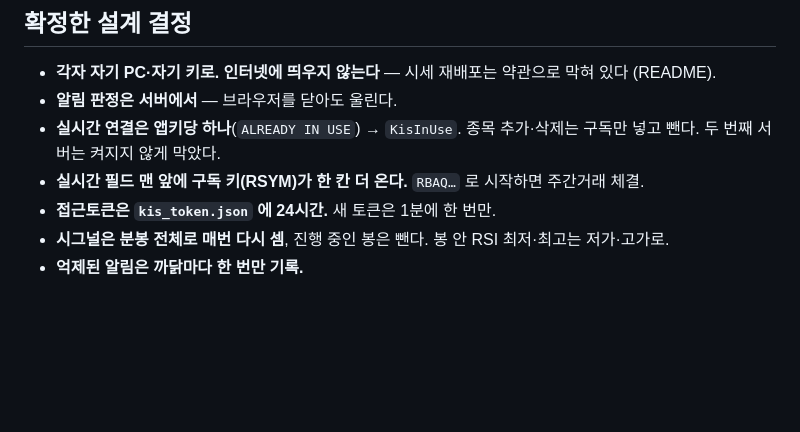
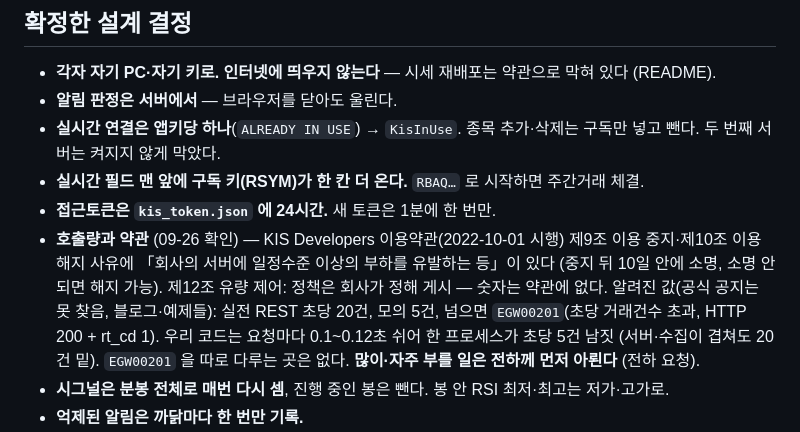
Before and after one commit to destory1984/koreainvestment_rsi_monitor, a Markdown page: NOTES.md, the part around the change. Rendered like a GitHub page; blank space fills up the shorter version.

Commit message:
NOTES: KIS terms on server load and rate limits
Co-Authored-By: Claude Opus 5.5 <noreply@anthropic.com>

```diff
--- a/NOTES.md
+++ b/NOTES.md
@@ -266,6 +266,11 @@
 - **실시간 연결은 앱키당 하나**(`ALREADY IN USE`) → `KisInUse`. 종목 추가·삭제는 구독만 넣고 뺀다. 두 번째 서버는 켜지지 않게 막았다.
 - **실시간 필드 맨 앞에 구독 키(RSYM)가 한 칸 더 온다.** `RBAQ…` 로 시작하면 주간거래 체결.
 - **접근토큰은 `kis_token.json` 에 24시간.** 새 토큰은 1분에 한 번만.
+- **호출량과 약관** (09-26 확인) — KIS Developers 이용약관(2022-10-01 시행) 제9조 이용 중지·제10조 이용 해지 사유에 「회사의 서버에 일정수준 이상의 부하를
+  유발하는 등」이 있다 (중지 뒤 10일 안에 소명, 소명 안 되면 해지 가능). 제12조 유량 제어: 정책은 회사가 정해 게시 — 숫자는 약관에 없다.
+  알려진 값(공식 공지는 못 찾음, 블로그·예제들): 실전 REST 초당 20건, 모의 5건, 넘으면 `EGW00201`(초당 거래건수 초과, HTTP 200 + rt_cd 1).
+  우리 코드는 요청마다 0.1~0.12초 쉬어 한 프로세스가 초당 5건 남짓 (서버·수집이 겹쳐도 20건 밑). `EGW00201` 을 따로 다루는 곳은 없다.
+  **많이·자주 부를 일은 전하께 먼저 아뢴다** (전하 요청).
 - **시그널은 분봉 전체로 매번 다시 셈**, 진행 중인 봉은 뺀다. 봉 안 RSI 최저·최고는 저가·고가로.
 - **억제된 알림은 까닭마다 한 번만 기록.**
 - **차트 시간축은 현지 시각을 UTC 인 척**(`epoch()`). 알림 기록의 `bar` 도 이 값이다 (되감기와 대조할 때 `calendar.timegm` 을 써야 한다).
```
